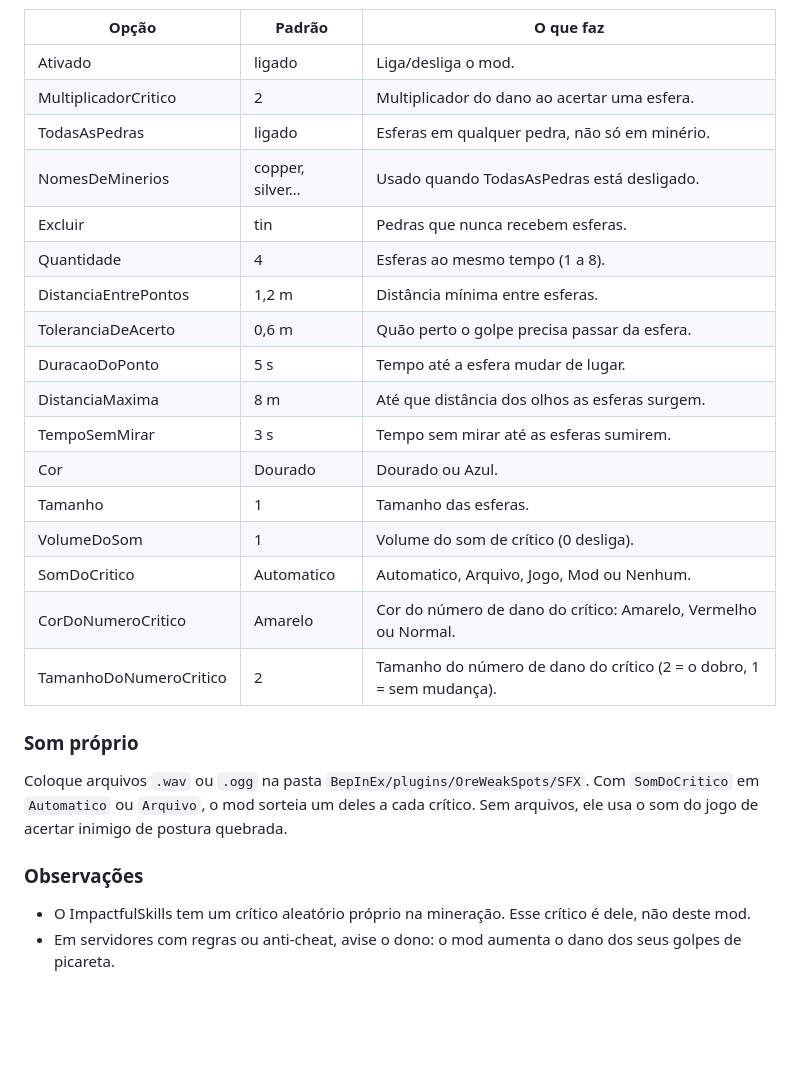
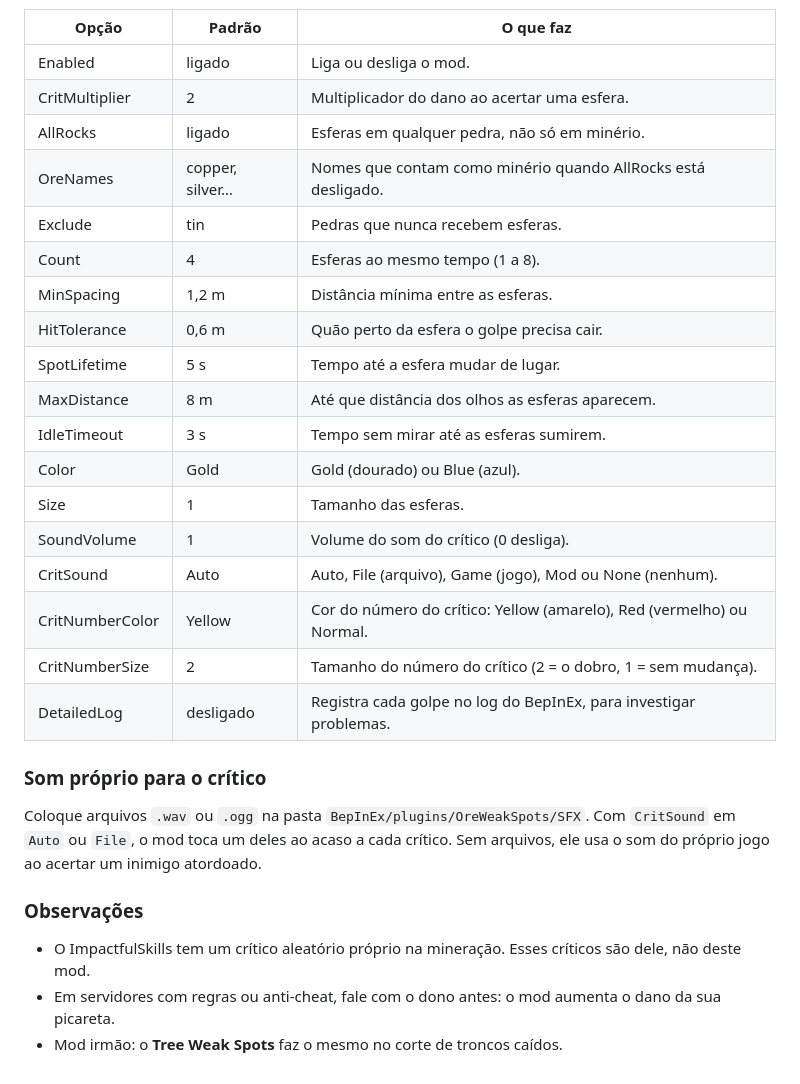
Before and after one commit to Felihens/OreWeakSpots, a Markdown page: package/README.md, the part around one of its changes. Rendered like a GitHub page; blank space fills up the shorter version.

```diff
--- a/package/README.md
+++ b/package/README.md
@@ -95,29 +105,31 @@ Aperte **F1** no jogo (precisa do Configuration Manager) ou edite `BepInEx/confi
 
 | Opção | Padrão | O que faz |
 |---|---|---|
-| Ativado | ligado | Liga/desliga o mod. |
-| MultiplicadorCritico | 2 | Multiplicador do dano ao acertar uma esfera. |
-| TodasAsPedras | ligado | Esferas em qualquer pedra, não só em minério. |
-| NomesDeMinerios | copper, silver… | Usado quando TodasAsPedras está desligado. |
-| Excluir | tin | Pedras que nunca recebem esferas. |
-| Quantidade | 4 | Esferas ao mesmo tempo (1 a 8). |
-| DistanciaEntrePontos | 1,2 m | Distância mínima entre esferas. |
-| ToleranciaDeAcerto | 0,6 m | Quão perto o golpe precisa passar da esfera. |
-| DuracaoDoPonto | 5 s | Tempo até a esfera mudar de lugar. |
-| DistanciaMaxima | 8 m | Até que distância dos olhos as esferas surgem. |
-| TempoSemMirar | 3 s | Tempo sem mirar até as esferas sumirem. |
-| Cor | Dourado | Dourado ou Azul. |
-| Tamanho | 1 | Tamanho das esferas. |
-| VolumeDoSom | 1 | Volume do som de crítico (0 desliga). |
-| SomDoCritico | Automatico | Automatico, Arquivo, Jogo, Mod ou Nenhum. |
-| CorDoNumeroCritico | Amarelo | Cor do número de dano do crítico: Amarelo, Vermelho ou Normal. |
-| TamanhoDoNumeroCritico | 2 | Tamanho do número de dano do crítico (2 = o dobro, 1 = sem mudança). |
+| Enabled | ligado | Liga ou desliga o mod. |
+| CritMultiplier | 2 | Multiplicador do dano ao acertar uma esfera. |
+| AllRocks | ligado | Esferas em qualquer pedra, não só em minério. |
+| OreNames | copper, silver… | Nomes que contam como minério quando AllRocks está desligado. |
+| Exclude | tin | Pedras que nunca recebem esferas. |
+| Count | 4 | Esferas ao mesmo tempo (1 a 8). |
+| MinSpacing | 1,2 m | Distância mínima entre as esferas. |
+| HitTolerance | 0,6 m | Quão perto da esfera o golpe precisa cair. |
+| SpotLifetime | 5 s | Tempo até a esfera mudar de lugar. |
+| MaxDistance | 8 m | Até que distância dos olhos as esferas aparecem. |
+| IdleTimeout | 3 s | Tempo sem mirar até as esferas sumirem. |
+| Color | Gold | Gold (dourado) ou Blue (azul). |
+| Size | 1 | Tamanho das esferas. |
+| SoundVolume | 1 | Volume do som do crítico (0 desliga). |
+| CritSound | Auto | Auto, File (arquivo), Game (jogo), Mod ou None (nenhum). |
+| CritNumberColor | Yellow | Cor do número do crítico: Yellow (amarelo), Red (vermelho) ou Normal. |
+| CritNumberSize | 2 | Tamanho do número do crítico (2 = o dobro, 1 = sem mudança). |
+| DetailedLog | desligado | Registra cada golpe no log do BepInEx, para investigar problemas. |
 
-### Som próprio
+### Som próprio para o crítico
 
-Coloque arquivos `.wav` ou `.ogg` na pasta `BepInEx/plugins/OreWeakSpots/SFX`. Com `SomDoCritico` em `Automatico` ou `Arquivo`, o mod sorteia um deles a cada crítico. Sem arquivos, ele usa o som do jogo de acertar inimigo de postura quebrada.
+Coloque arquivos `.wav` ou `.ogg` na pasta `BepInEx/plugins/OreWeakSpots/SFX`. Com `CritSound` em `Auto` ou `File`, o mod toca um deles ao acaso a cada crítico. Sem arquivos, ele usa o som do próprio jogo ao acertar um inimigo atordoado.
 
 ### Observações
 
-- O ImpactfulSkills tem um crítico aleatório próprio na mineração. Esse crítico é dele, não deste mod.
-- Em servidores com regras ou anti-cheat, avise o dono: o mod aumenta o dano dos seus golpes de picareta.
+- O ImpactfulSkills tem um crítico aleatório próprio na mineração. Esses críticos são dele, não deste mod.
+- Em servidores com regras ou anti-cheat, fale com o dono antes: o mod aumenta o dano da sua picareta.
+- Mod irmão: o **Tree Weak Spots** faz o mesmo no corte de troncos caídos.
```
Also changed, not shown: other parts of package/README.md (+48 -38 lines), package/CHANGELOG.md (+3 -2 lines), docs/screenshots/1-critico.png (added), 6 other files.
